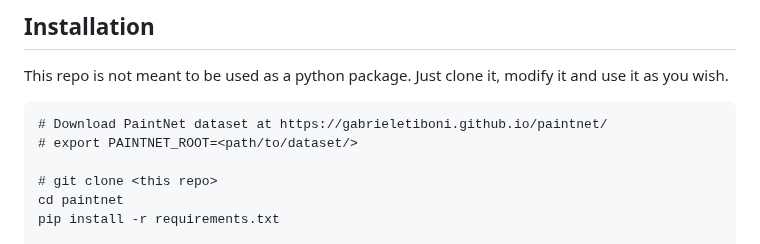
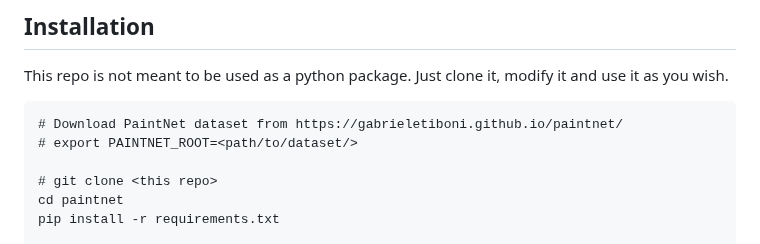
Before and after one commit to gabrieletiboni/paintnet, a Markdown page: README.md, the part around one of its changes. Drawn GitHub-style.

Commit message:
readme updated with dataset download

````diff
--- a/README.md
+++ b/README.md
@@ -27,7 +25,7 @@ Our release is **under construction**, you can track its progress below:
 ## Installation
 This repo is not meant to be used as a python package. Just clone it, modify it and use it as you wish.
 ```
-# Download PaintNet dataset at https://gabrieletiboni.github.io/paintnet/
+# Download PaintNet dataset from https://gabrieletiboni.github.io/paintnet/
 # export PAINTNET_ROOT=<path/to/dataset/>
 
 # git clone <this repo>
````
Also changed, not shown: other parts of README.md (+3 -5 lines).
